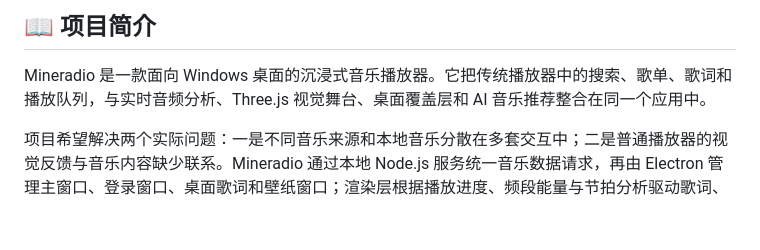
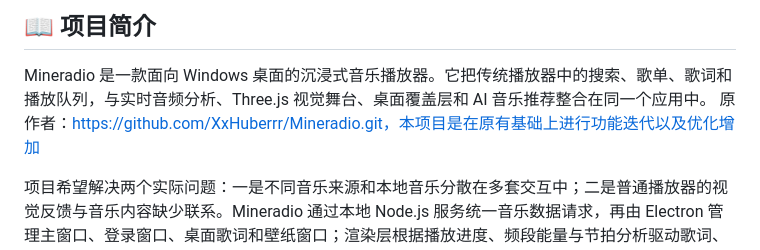
Before and after one commit to zzyxiangnian-star/Mineradio, a Markdown page: README.md, the part around the change. GitHub-like rendering; blank space fills up the shorter version.

```diff
--- a/README.md
+++ b/README.md
@@ -29,6 +29,7 @@
 ## 📖 项目简介
 
 Mineradio 是一款面向 Windows 桌面的沉浸式音乐播放器。它把传统播放器中的搜索、歌单、歌词和播放队列，与实时音频分析、Three.js 视觉舞台、桌面覆盖层和 AI 音乐推荐整合在同一个应用中。
+原作者：https://github.com/XxHuberrr/Mineradio.git，本项目是在原有基础上进行功能迭代以及优化增加
 
 项目希望解决两个实际问题：一是不同音乐来源和本地音乐分散在多套交互中；二是普通播放器的视觉反馈与音乐内容缺少联系。Mineradio 通过本地 Node.js 服务统一音乐数据请求，再由 Electron 管理主窗口、登录窗口、桌面歌词和壁纸窗口；渲染层根据播放进度、频段能量与节拍分析驱动歌词、粒子和镜头效果。
 
```
